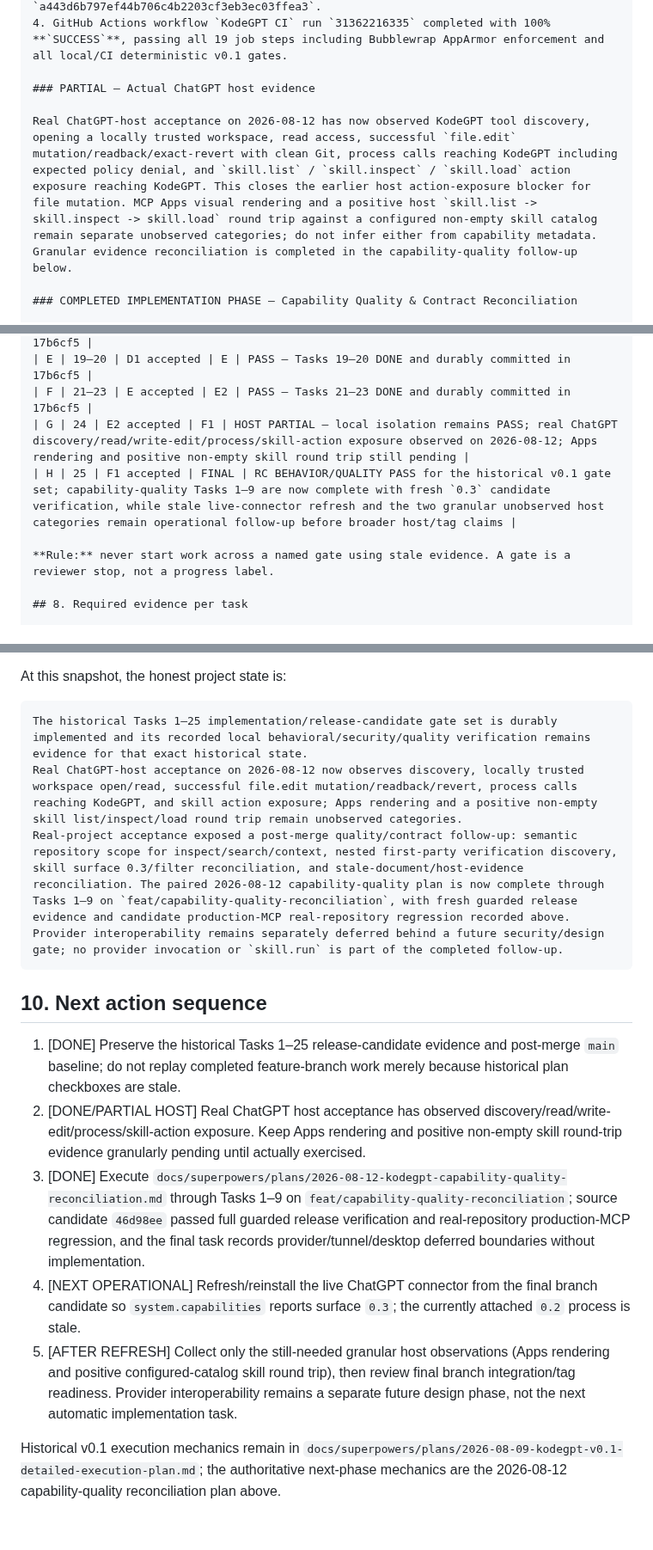
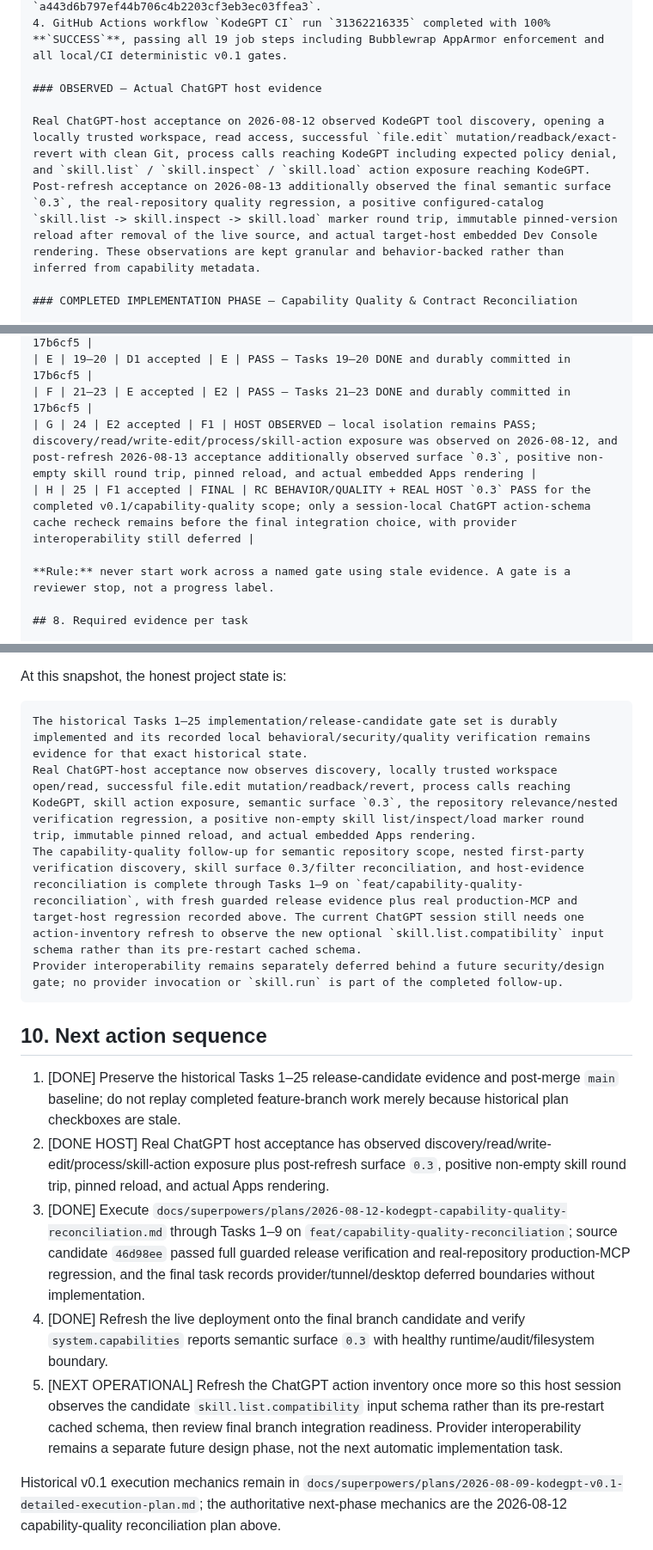
Before and after one commit to 2ndworld/kodeGPT, a Markdown page: docs/implementation/v0.1-execution-tracker.md, 3 parts joined by grey strips. Shown at 86% size. Drawn GitHub-style; blank space fills up the shorter version.

Commit message:
docs(host): record surface 0.3 acceptance

````diff
--- a/docs/implementation/v0.1-execution-tracker.md
+++ b/docs/implementation/v0.1-execution-tracker.md
@@ -705,9 +705,9 @@ Actions/evidence:
 3. The feature branch `feat/kodegpt-v0.1-execution-wt` was pushed to remote (`https://github.com/2ndworld/kodeGPT.git`) head commit `a443d6b797ef44b706c4b2203cf3eb3ec03ffea3`.
 4. GitHub Actions workflow `KodeGPT CI` run `31362216335` completed with 100% **`SUCCESS`**, passing all 19 job steps including Bubblewrap AppArmor enforcement and all local/CI deterministic v0.1 gates.
 
-### PARTIAL — Actual ChatGPT host evidence
+### OBSERVED — Actual ChatGPT host evidence
 
-Real ChatGPT-host acceptance on 2026-08-12 has now observed KodeGPT tool discovery, opening a locally trusted workspace, read access, successful `file.edit` mutation/readback/exact-revert with clean Git, process calls reaching KodeGPT including expected policy denial, and `skill.list` / `skill.inspect` / `skill.load` action exposure reaching KodeGPT. This closes the earlier host action-exposure blocker for file mutation. MCP Apps visual rendering and a positive host `skill.list -> skill.inspect -> skill.load` round trip against a configured non-empty skill catalog remain separate unobserved categories; do not infer either from capability metadata. Granular evidence reconciliation is completed in the capability-quality follow-up below.
+Real ChatGPT-host acceptance on 2026-08-12 observed KodeGPT tool discovery, opening a locally trusted workspace, read access, successful `file.edit` mutation/readback/exact-revert with clean Git, process calls reaching KodeGPT including expected policy denial, and `skill.list` / `skill.inspect` / `skill.load` action exposure reaching KodeGPT. Post-refresh acceptance on 2026-08-13 additionally observed the final semantic surface `0.3`, the real-repository quality regression, a positive configured-catalog `skill.list -> skill.inspect -> skill.load` marker round trip, immutable pinned-version reload after removal of the live source, and actual target-host embedded Dev Console rendering. These observations are kept granular and behavior-backed rather than inferred from capability metadata.
 
 ### COMPLETED IMPLEMENTATION PHASE — Capability Quality & Contract Reconciliation
 
@@ -782,8 +782,8 @@ The attached Master Blueprint is the product authority for this review. The repo
 | D | 14–18 | C2 accepted | D1 | PASS — Tasks 14–18 DONE and durably committed in 17b6cf5 |
 | E | 19–20 | D1 accepted | E | PASS — Tasks 19–20 DONE and durably committed in 17b6cf5 |
 | F | 21–23 | E accepted | E2 | PASS — Tasks 21–23 DONE and durably committed in 17b6cf5 |
-| G | 24 | E2 accepted | F1 | HOST PARTIAL — local isolation remains PASS; real ChatGPT discovery/read/write-edit/process/skill-action exposure observed on 2026-08-12; Apps rendering and positive non-empty skill round trip still pending |
-| H | 25 | F1 accepted | FINAL | RC BEHAVIOR/QUALITY PASS for the historical v0.1 gate set; capability-quality Tasks 1–9 are now complete with fresh `0.3` candidate verification, while stale live-connector refresh and the two granular unobserved host categories remain operational follow-up before broader host/tag claims |
+| G | 24 | E2 accepted | F1 | HOST OBSERVED — local isolation remains PASS; discovery/read/write-edit/process/skill-action exposure was observed on 2026-08-12, and post-refresh 2026-08-13 acceptance additionally observed surface `0.3`, positive non-empty skill round trip, pinned reload, and actual embedded Apps rendering |
+| H | 25 | F1 accepted | FINAL | RC BEHAVIOR/QUALITY + REAL HOST `0.3` PASS for the completed v0.1/capability-quality scope; only a session-local ChatGPT action-schema cache recheck remains before the final integration choice, with provider interoperability still deferred |
 
 **Rule:** never start work across a named gate using stale evidence. A gate is a reviewer stop, not a progress label.
 
@@ -822,17 +822,17 @@ At this snapshot, the honest project state is:
 
 ```text
 The historical Tasks 1–25 implementation/release-candidate gate set is durably implemented and its recorded local behavioral/security/quality verification remains evidence for that exact historical state.
-Real ChatGPT-host acceptance on 2026-08-12 now observes discovery, locally trusted workspace open/read, successful file.edit mutation/readback/revert, process calls reaching KodeGPT, and skill action exposure; Apps rendering and a positive non-empty skill list/inspect/load round trip remain unobserved categories.
-Real-project acceptance exposed a post-merge quality/contract follow-up: semantic repository scope for inspect/search/context, nested first-party verification discovery, skill surface 0.3/filter reconciliation, and stale-document/host-evidence reconciliation. The paired 2026-08-12 capability-quality plan is now complete through Tasks 1–9 on `feat/capability-quality-reconciliation`, with fresh guarded release evidence and candidate production-MCP real-repository regression recorded above.
+Real ChatGPT-host acceptance now observes discovery, locally trusted workspace open/read, successful file.edit mutation/readback/revert, process calls reaching KodeGPT, skill action exposure, semantic surface `0.3`, the repository relevance/nested verification regression, a positive non-empty skill list/inspect/load marker round trip, immutable pinned reload, and actual embedded Apps rendering.
+The capability-quality follow-up for semantic repository scope, nested first-party verification discovery, skill surface 0.3/filter reconciliation, and host-evidence reconciliation is complete through Tasks 1–9 on `feat/capability-quality-reconciliation`, with fresh guarded release evidence plus real production-MCP and target-host regression recorded above. The current ChatGPT session still needs one action-inventory refresh to observe the new optional `skill.list.compatibility` input schema rather than its pre-restart cached schema.
 Provider interoperability remains separately deferred behind a future security/design gate; no provider invocation or `skill.run` is part of the completed follow-up.
 ```
 
 ## 10. Next action sequence
 
 1. [DONE] Preserve the historical Tasks 1–25 release-candidate evidence and post-merge `main` baseline; do not replay completed feature-branch work merely because historical plan checkboxes are stale.
-2. [DONE/PARTIAL HOST] Real ChatGPT host acceptance has observed discovery/read/write-edit/process/skill-action exposure. Keep Apps rendering and positive non-empty skill round-trip evidence granularly pending until actually exercised.
+2. [DONE HOST] Real ChatGPT host acceptance has observed discovery/read/write-edit/process/skill-action exposure plus post-refresh surface `0.3`, positive non-empty skill round trip, pinned reload, and actual Apps rendering.
 3. [DONE] Execute `docs/superpowers/plans/2026-08-12-kodegpt-capability-quality-reconciliation.md` through Tasks 1–9 on `feat/capability-quality-reconciliation`; source candidate `46d98ee` passed full guarded release verification and real-repository production-MCP regression, and the final task records provider/tunnel/desktop deferred boundaries without implementation.
-4. [NEXT OPERATIONAL] Refresh/reinstall the live ChatGPT connector from the final branch candidate so `system.capabilities` reports surface `0.3`; the currently attached `0.2` process is stale.
-5. [AFTER REFRESH] Collect only the still-needed granular host observations (Apps rendering and positive configured-catalog skill round trip), then review final branch integration/tag readiness. Provider interoperability remains a separate future design phase, not the next automatic implementation task.
+4. [DONE] Refresh the live deployment onto the final branch candidate and verify `system.capabilities` reports semantic surface `0.3` with healthy runtime/audit/filesystem boundary.
+5. [NEXT OPERATIONAL] Refresh the ChatGPT action inventory once more so this host session observes the candidate `skill.list.compatibility` input schema rather than its pre-restart cached schema, then review final branch integration readiness. Provider interoperability remains a separate future design phase, not the next automatic implementation task.
 
 Historical v0.1 execution mechanics remain in `docs/superpowers/plans/2026-08-09-kodegpt-v0.1-detailed-execution-plan.md`; the authoritative next-phase mechanics are the 2026-08-12 capability-quality reconciliation plan above.
````
Also changed, not shown: other parts of docs/implementation/v0.1-execution-tracker.md (+1 -1 lines), 1 other file.
